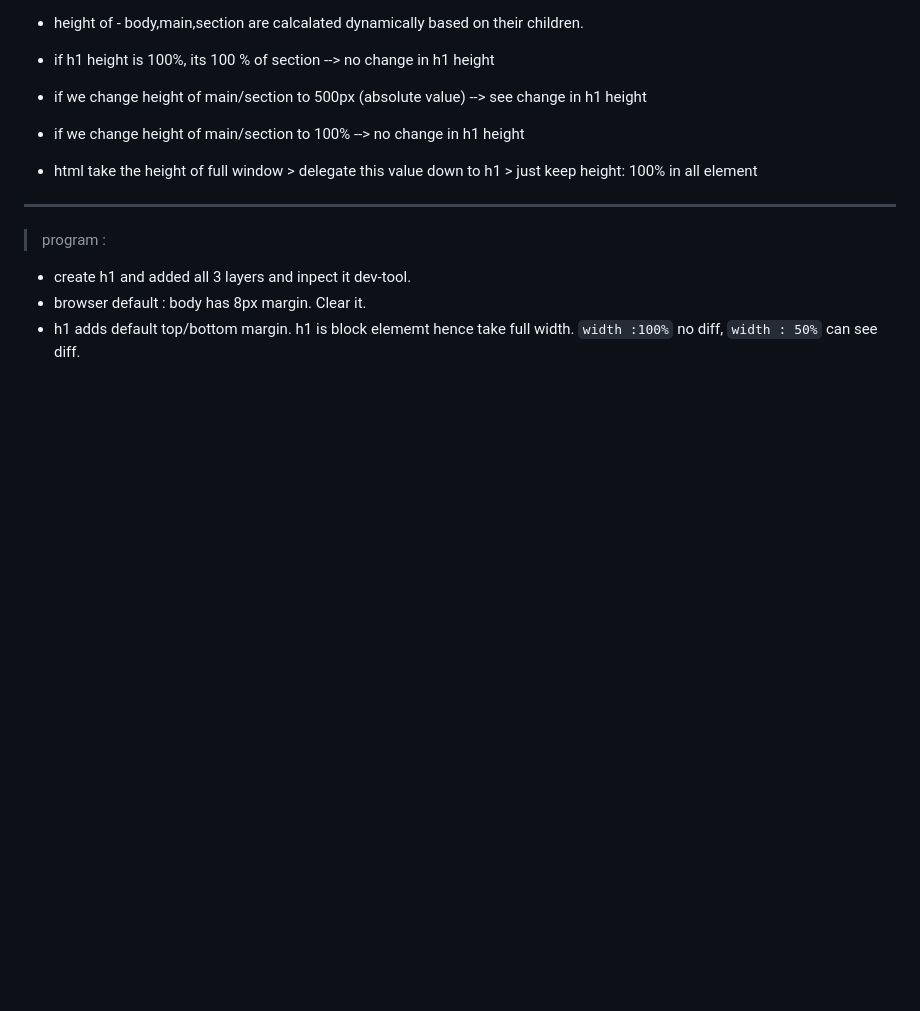
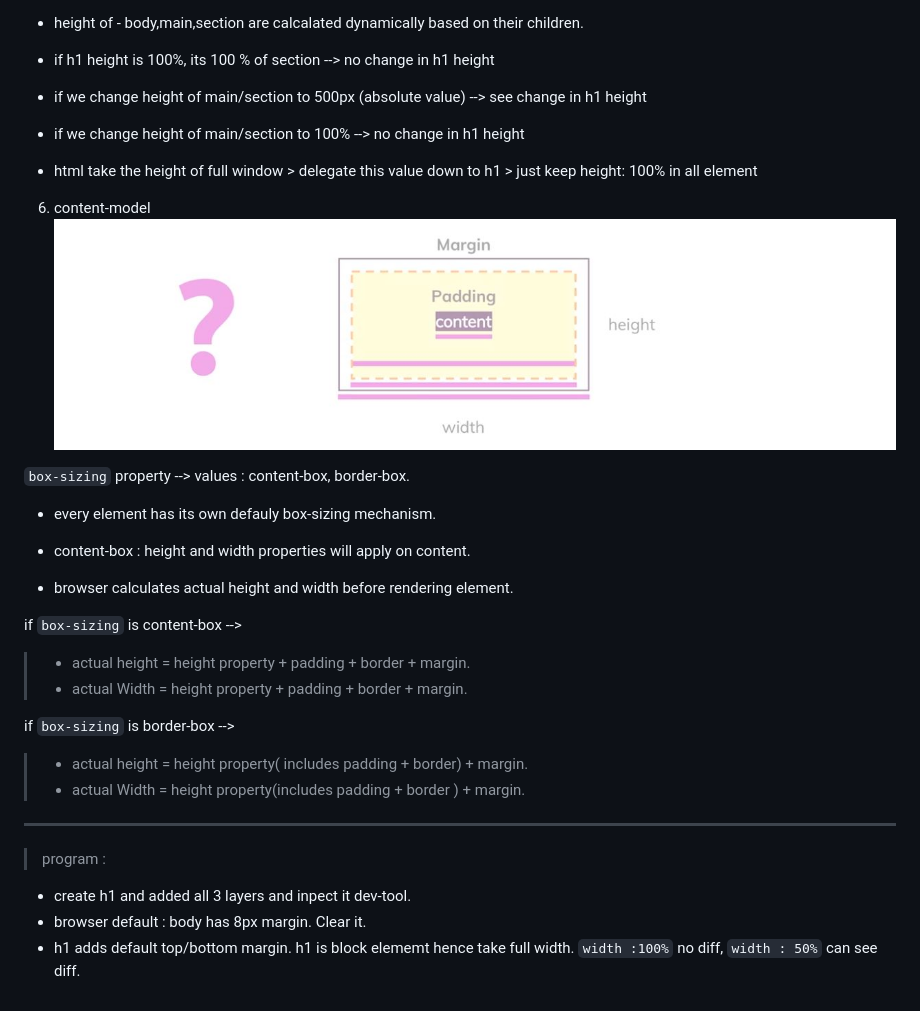
Before and after one commit to lekhrajdinkar/css_html, a Markdown page: NOTES-CSS/003_Box_Model.md, the part around the change. Rendered like a GitHub page; pictures changed too: NOTES-CSS/assets/cm1.JPG (added); blank space fills up the shorter version.

Commit message:
content model

```diff
--- a/NOTES-CSS/003_Box_Model.md
+++ b/NOTES-CSS/003_Box_Model.md
@@ -24,6 +24,23 @@ if we are worry about magin collapsing then use `margin-top` and `margin-bottom`
 
 - html take the height of full window > delegate this value down to h1 > just keep height: 100% in all element
 
+6. content-model
+![img](https://github.com/lekhrajdinkar/css_html/blob/master/NOTES-CSS/assets/cm1.JPG)
+
+`box-sizing` property --> values : content-box, border-box.
+
+- every element has its own defauly box-sizing mechanism.
+- content-box : height and width properties will apply on content.
+
+- browser calculates actual height and width before rendering element.
+
+if  `box-sizing` is content-box -->
+> - actual height = height property  + padding + border + margin.
+> - actual Width = height property  + padding + border + margin.
+
+if  `box-sizing` is border-box -->
+> - actual height = height property( includes padding + border) + margin.
+> - actual Width = height property(includes padding + border ) + margin.
 
 ***
 > program :
```
Also changed, not shown: NOTES-CSS/002_selectors.md (+1 -0 lines), 1 other file.
